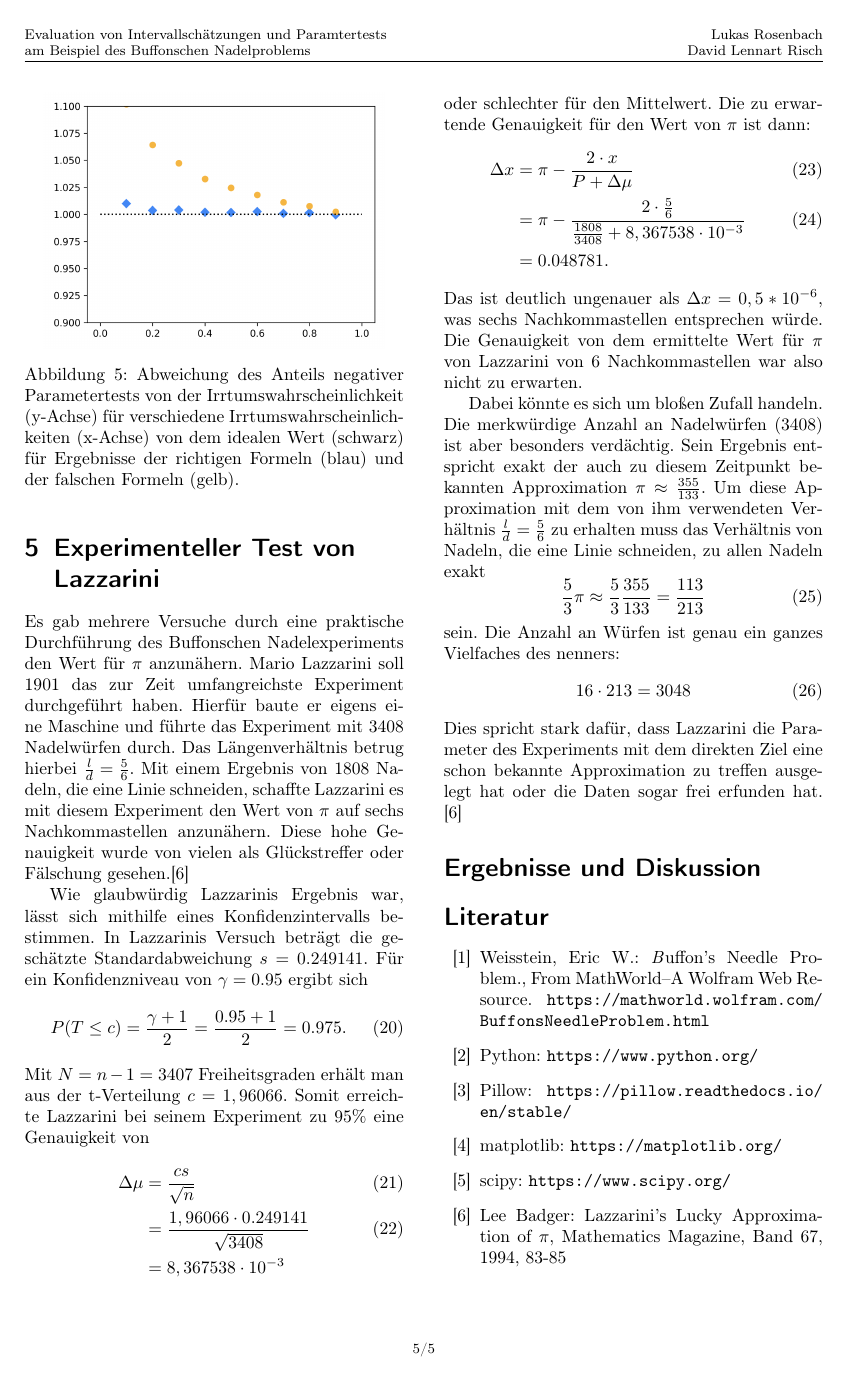
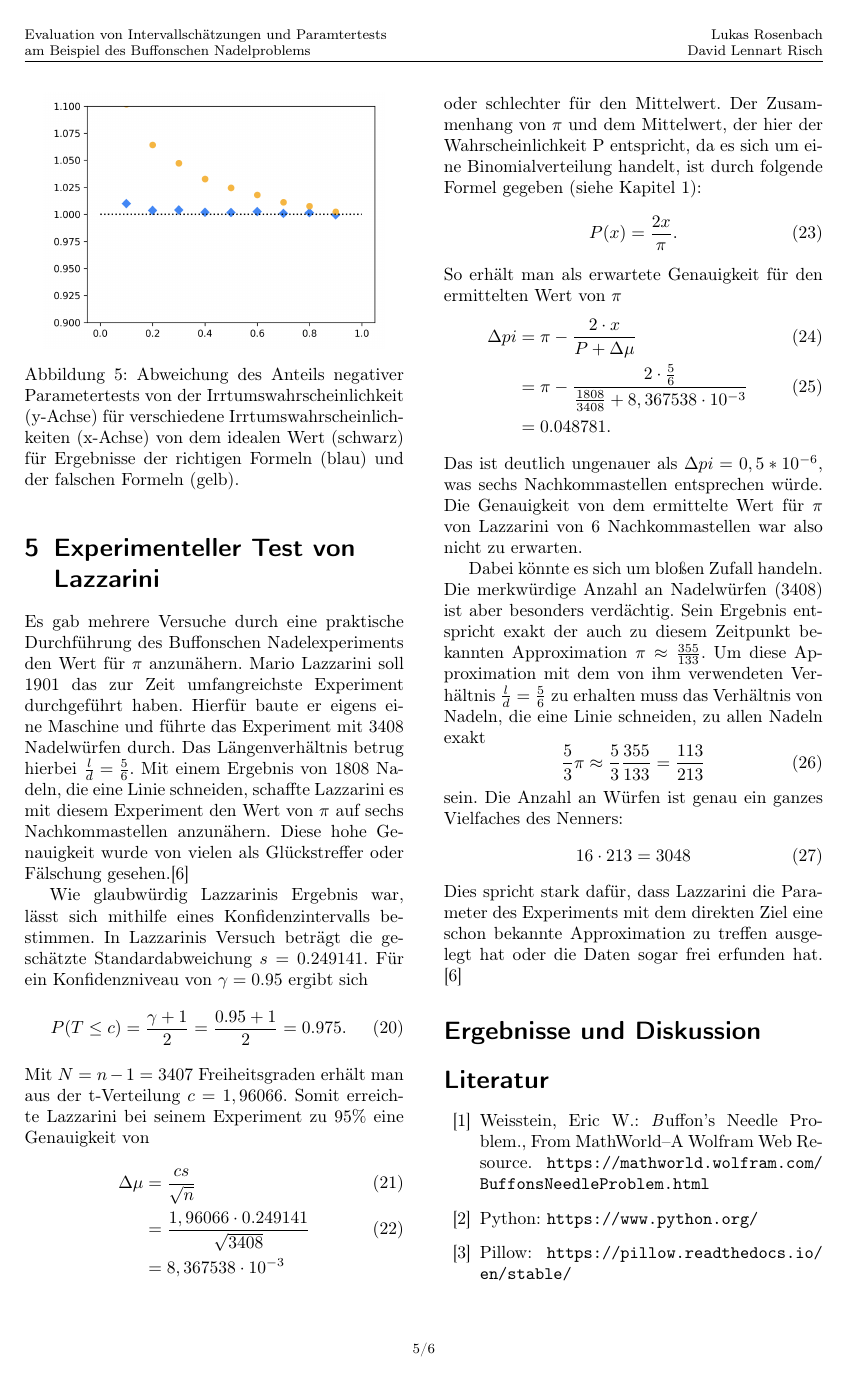
Before and after one commit to DavidRisch/buffon, a LaTeX document (doc/buffon.tex): page 5 of 5 before the commit and page 5 of 6 after it. Compiled offline with pdfLaTeX.

Commit message:
Small changes to Lazzarini

```diff
--- a/doc/buffon.tex
+++ b/doc/buffon.tex
@@ -297,13 +297,17 @@ Mannheim, Juni 2020
 	&= \frac{1,96066 \cdot 0.249141}{\sqrt{3408}} \\ \nonumber
 	&= 8,367538 \cdot 10 ^{-3} \nonumber
 	\end{align}
-	oder schlechter für den Mittelwert. Die zu erwartende Genauigkeit für den Wert von $\pi$ ist dann:
+	oder schlechter für den Mittelwert. Der Zusammenhang von $\pi$ und dem Mittelwert, der hier der Wahrscheinlichkeit P entspricht, da es sich um eine Binomialverteilung handelt, ist durch folgende Formel gegeben (siehe Kapitel \ref{chap_buffon_needle}):
+	\begin{equation}
+	P(x) = \frac{2x}{\pi}.
+	\end{equation}
+	So erhält man als erwartete Genauigkeit für den ermittelten Wert von $\pi$
 	\begin{align}
-	\Delta x &= \pi - \frac{2 \cdot x}{P + \Delta \mu} \\
+	\Delta pi &= \pi - \frac{2 \cdot x}{P + \Delta \mu} \\
 	&= \pi - \frac{2 \cdot \frac{5}{6}}{\frac{1808}{3408} + 8,367538 \cdot 10 ^{-3}} \\ \nonumber
 	&= 0.048781 \nonumber .
 	\end{align}
-	Das ist deutlich ungenauer als $\Delta x = 0,5 * 10^{-6}$, was sechs Nachkommastellen entsprechen würde.
+	Das ist deutlich ungenauer als $\Delta pi = 0,5 * 10^{-6}$, was sechs Nachkommastellen entsprechen würde.
 	Die Genauigkeit von dem ermittelte Wert für $\pi$ von Lazzarini von 6 Nachkommastellen war also nicht zu erwarten.
 
 	Dabei könnte es sich um bloßen Zufall handeln. Die merkwürdige Anzahl an Nadelwürfen ($3408$) ist aber besonders verdächtig. Sein Ergebnis entspricht exakt der auch zu diesem Zeitpunkt bekannten Approximation $\pi \approx \frac{355}{133}$.
```
Also changed, not shown: doc/buffon.tex (2 more changed lines).
